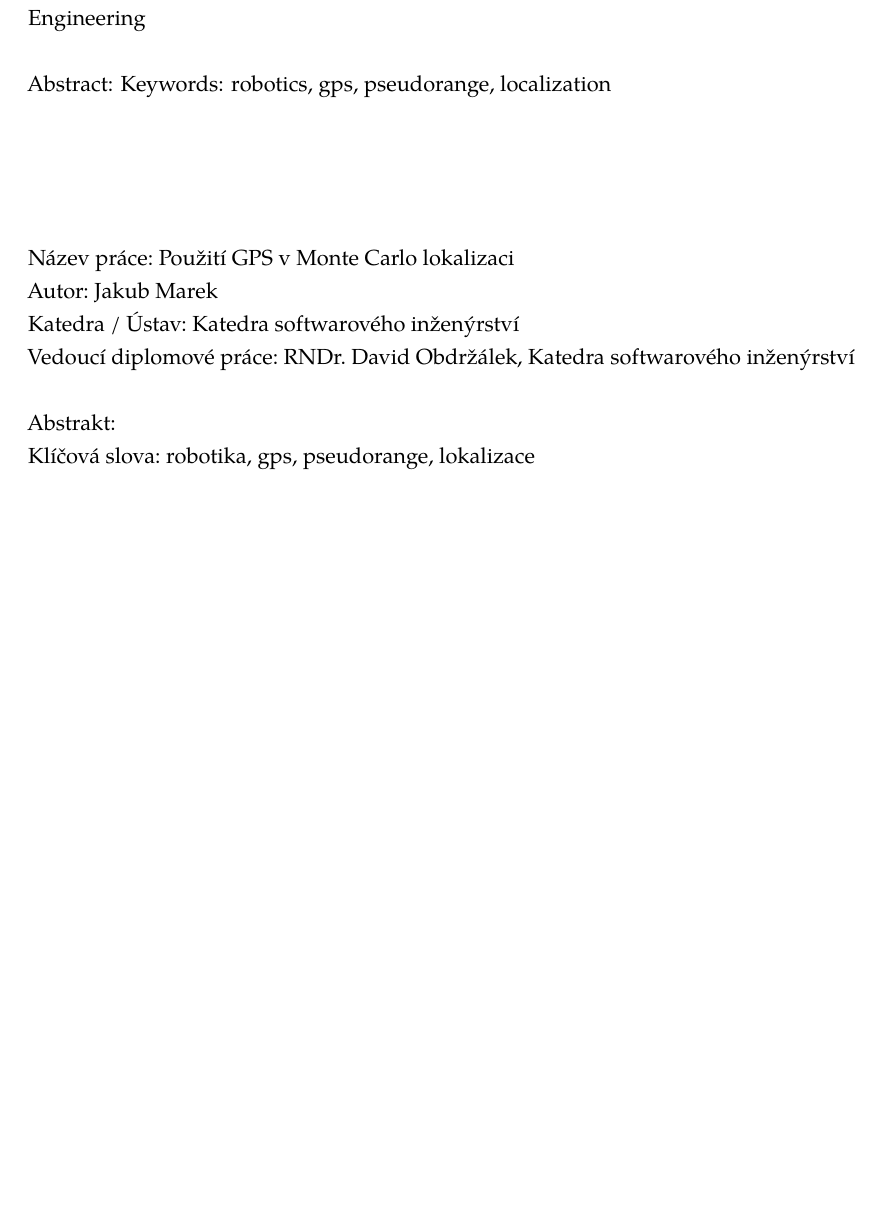
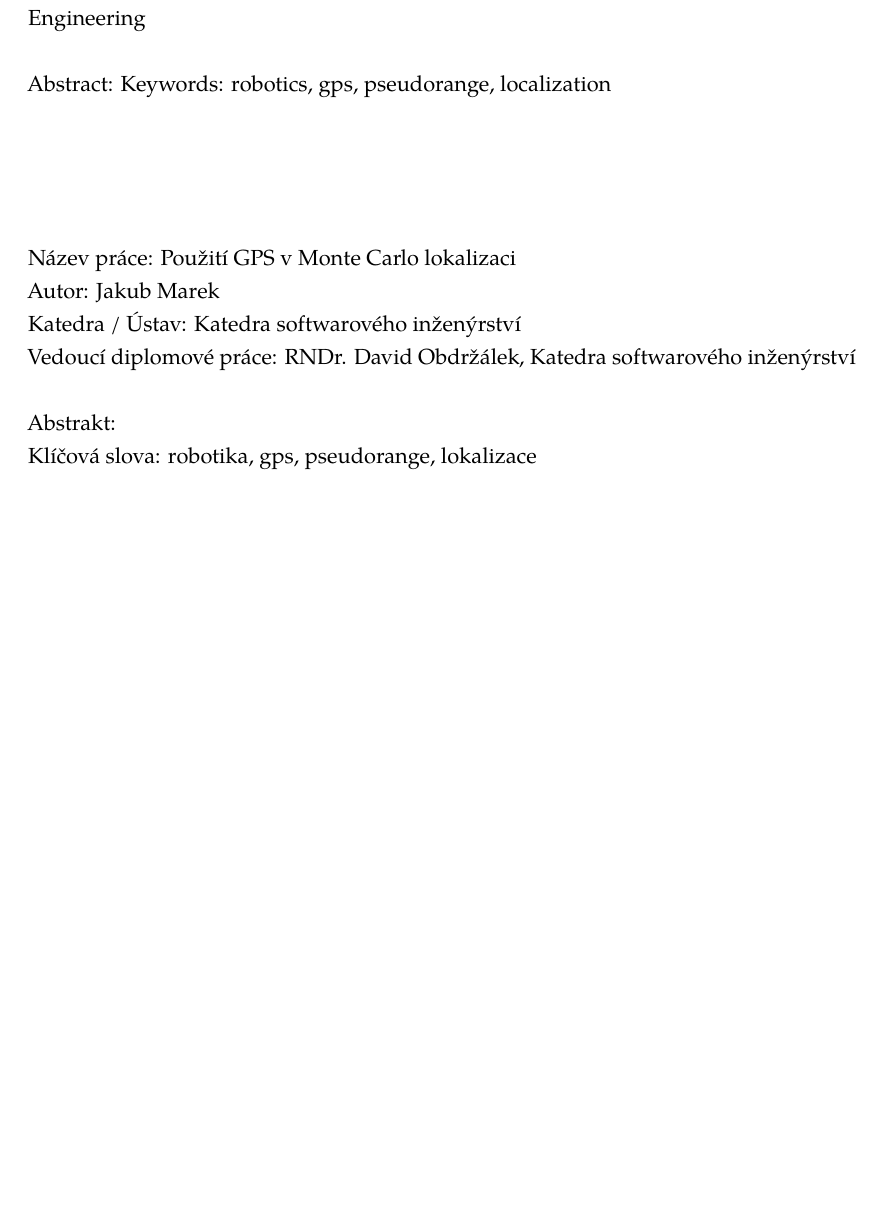
Before and after one commit to bluecube/thesis, a LaTeX thesis (text/thesis.tex, which reads text/common-style.tex, text/tex/toc-and-abstract.tex, text/thesis.sty): part of page 7 of 48, cut so that both start at the same text. Compiled offline with pdfLaTeX.

Commit message:
Fixed problems with czech babel and siunitx in latex.

```diff
--- a/text/common-style.tex
+++ b/text/common-style.tex
@@ -2,9 +2,11 @@
 
 \usepackage[utf8]{inputenc}
 \usepackage[T1]{fontenc}
-\usepackage[czech,english]{babel}
+\usepackage[english]{babel}
 
 \usepackage{amsmath}
+\usepackage{bm} % bold math symbols
+
 \usepackage[binary-units]{siunitx}
 
 
--- a/text/tex/toc-and-abstract.tex
+++ b/text/tex/toc-and-abstract.tex
@@ -45,7 +45,7 @@ Supervisor of the master thesis: RNDr. David Obdržálek, Department of Software
 
 \vspace{25mm}
 
-\begin{otherlanguage}{czech}
+%\begin{otherlanguage}{czech}
 \noindent
 Název práce: Použití GPS v Monte Carlo lokalizaci\\
 Autor: Jakub Marek\\
--- a/text/thesis.sty
+++ b/text/thesis.sty
@@ -5,18 +5,15 @@
 \OnehalfSpacing
 \setsecnumdepth{subsection}
 \settocdepth{subsection}
+\pagestyle{plain}
+\chapterstyle{hangnum}
 
 \usepackage[hyphens]{url}
-
-\usepackage[utf8]{inputenc}
-\usepackage[T1]{fontenc}
-\usepackage[czech,english]{babel}
 
 \usepackage[final]{graphicx}
 \usepackage[final]{microtype}
 \usepackage{paralist}
 \usepackage{csquotes}
-\usepackage{amsmath}
 \usepackage[
 	inner=28mm,
 	outer=28mm,
@@ -52,7 +49,6 @@
 	mathescape=true
 }
 \usepackage{booktabs}
-\usepackage{bm} % bold math symbols
 
 \usepackage[obeyDraft]{todonotes}
 \usepackage[backend=bibtex8]{biblatex}
@@ -92,7 +88,3 @@
 
 \newcommand{\velocitytodo}{\todo[linecolor=blue!50!white, backgroundcolor=blue!50!white]{velocity}}
 \newcommand{\questiontodo}[1]{\todo[linecolor=green!50!white, backgroundcolor=green!50!white]{#1}}
-
-\pagestyle{plain}
-\chapterstyle{hangnum}
-%\chapterstyle{section}
```
Also changed, not shown: text/tex/toc-and-abstract.tex (2 more changed lines).
